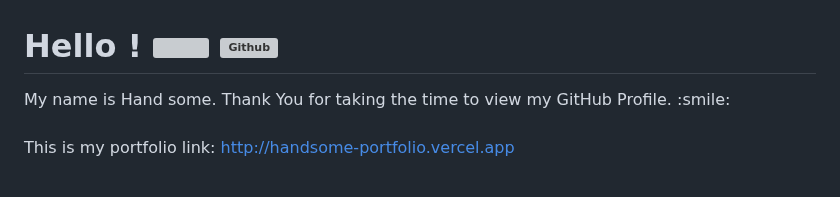
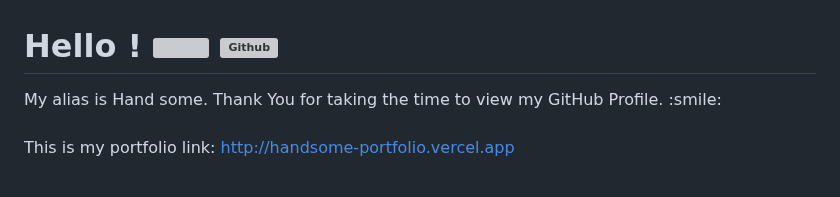
Before and after one commit to echandsome/echandsome, a Markdown page: README.md, the part around the change. GitHub-like rendering; grey boxes are pictures that could not be loaded.

```diff
--- a/README.md
+++ b/README.md
@@ -4,7 +4,7 @@
 
 </h1>
 
-<div size='1px'> My name is Hand some. Thank You for taking the time to view my GitHub Profile. :smile:</div>
+<div size='1px'> My alias is Hand some. Thank You for taking the time to view my GitHub Profile. :smile:</div>
 
 <br>
 
```
